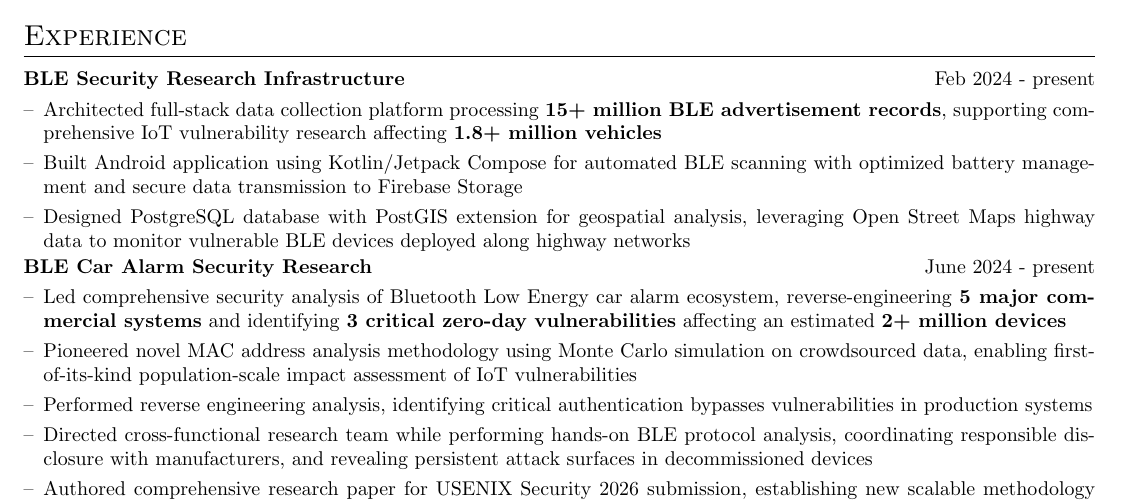
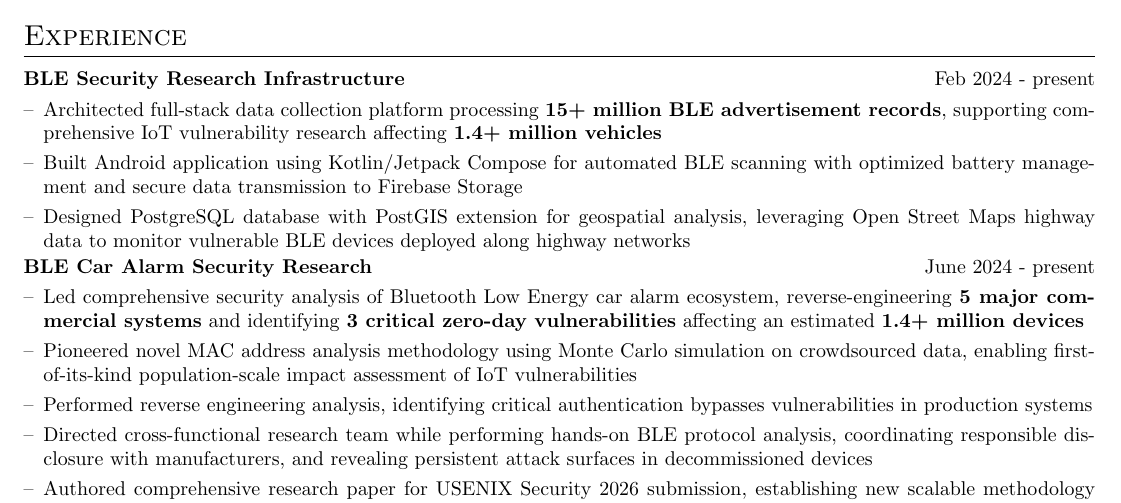
Before and after one commit to Microwave-WYB/cv, a LaTeX document (main.tex, which reads modules/experience/car_alarm_research.tex, modules/experience/research_infra.tex): part of page 1 of 2, cut so that both start at the same text. Compiled offline with pdfLaTeX.

Commit message:
update numbers

```diff
--- a/modules/experience/car_alarm_research.tex
+++ b/modules/experience/car_alarm_research.tex
@@ -1,5 +1,5 @@
 \begin{joblong}{BLE Car Alarm Security Research}{June 2024 - present}
-	\item Led comprehensive security analysis of Bluetooth Low Energy car alarm ecosystem, reverse-engineering \textbf{5 major commercial systems} and identifying \textbf{3 critical zero-day vulnerabilities} affecting an estimated \textbf{2+ million devices}
+	\item Led comprehensive security analysis of Bluetooth Low Energy car alarm ecosystem, reverse-engineering \textbf{5 major commercial systems} and identifying \textbf{3 critical zero-day vulnerabilities} affecting an estimated \textbf{1.4+ million devices}
 	\item Pioneered novel MAC address analysis methodology using Monte Carlo simulation on crowdsourced data, enabling first-of-its-kind population-scale impact assessment of IoT vulnerabilities
 	\item Performed reverse engineering analysis, identifying critical authentication bypasses vulnerabilities in production systems
 	\item Directed cross-functional research team while performing hands-on BLE protocol analysis, coordinating responsible disclosure with manufacturers, and revealing persistent attack surfaces in decommissioned devices
--- a/modules/experience/research_infra.tex
+++ b/modules/experience/research_infra.tex
@@ -1,5 +1,5 @@
 \begin{joblong}{BLE Security Research Infrastructure}{Feb 2024 - present}
-	\item Architected full-stack data collection platform processing \textbf{15+ million BLE advertisement records}, supporting comprehensive IoT vulnerability research affecting \textbf{1.8+ million vehicles}
+	\item Architected full-stack data collection platform processing \textbf{15+ million BLE advertisement records}, supporting comprehensive IoT vulnerability research affecting \textbf{1.4+ million vehicles}
 	\item Built Android application using Kotlin/Jetpack Compose for automated BLE scanning with optimized battery management and secure data transmission to Firebase Storage
 	\item Designed PostgreSQL database with PostGIS extension for geospatial analysis, leveraging Open Street Maps highway data to monitor vulnerable BLE devices deployed along highway networks
 \end{joblong}
```
